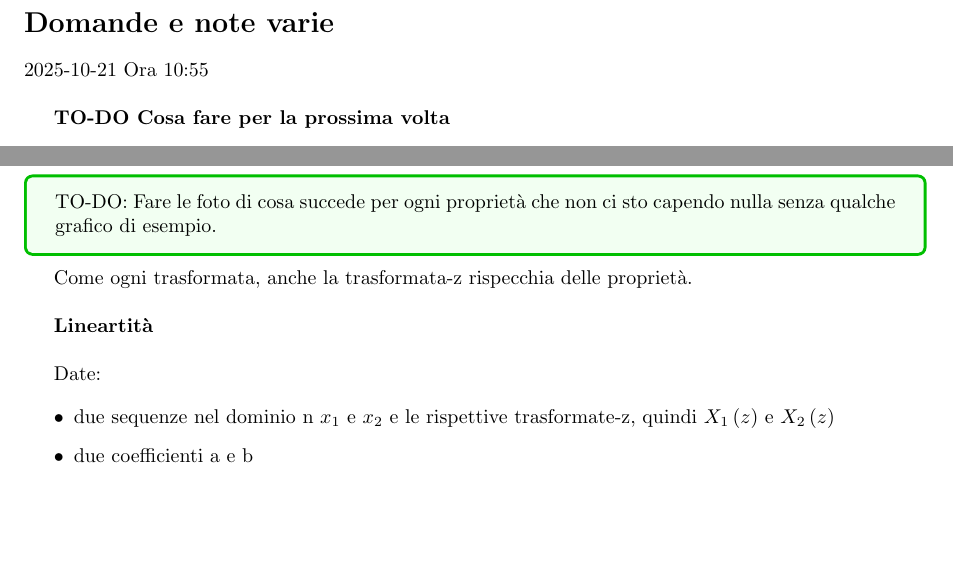
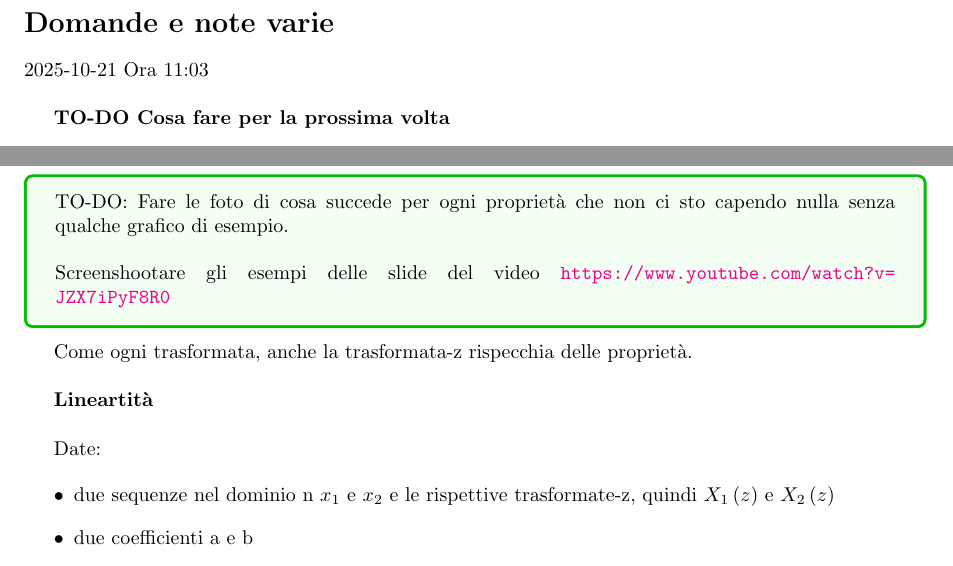
Before and after one commit to ciccio25/appunti-dsp, a LaTeX book (Latex corso teorico/Appunti teorici di Digital Signal Processing.tex, which reads Latex corso teorico/Indice-domande.tex, Latex corso teorico/Trasformata Z.tex): two parts of pages 5 and 128 of 130, joined at a grey line, cut so that both start at the same text, the shorter picture padded with empty space. Compiled offline with pdfLaTeX.

Commit message:
Aggiunta di un video Youtube sulle proprietà della trasformata-z

```diff
--- a/Latex corso teorico/Indice-domande.tex
+++ b/Latex corso teorico/Indice-domande.tex
@@ -1,6 +1,6 @@
 \section*{Domande e note varie}
 
-2025-10-21 Ora 10:55 \newline
+2025-10-21 Ora 11:03 \newline
 
 \textbf{TO-DO Cosa fare per la prossima volta}
 
--- a/Latex corso teorico/Trasformata Z.tex
+++ b/Latex corso teorico/Trasformata Z.tex
@@ -999,7 +999,9 @@ Data $X \left(z\right)$ e visualizzando dal piano del dominio z, è possibile de
 \end{tcolorbox}
 
 \begin{tcolorbox}[colback=green!5!white,colframe=green!75!black]
-TO-DO: Fare le foto di cosa succede per ogni proprietà che non ci sto capendo nulla senza qualche grafico di esempio.
+TO-DO: Fare le foto di cosa succede per ogni proprietà che non ci sto capendo nulla senza qualche grafico di esempio. \newline
+
+Screenshootare gli esempi delle slide del video \url{https://www.youtube.com/watch?v=JZX7iPyF8R0}
 \end{tcolorbox}
 
 Come ogni trasformata, anche la trasformata-z rispecchia delle proprietà. \newline
```
